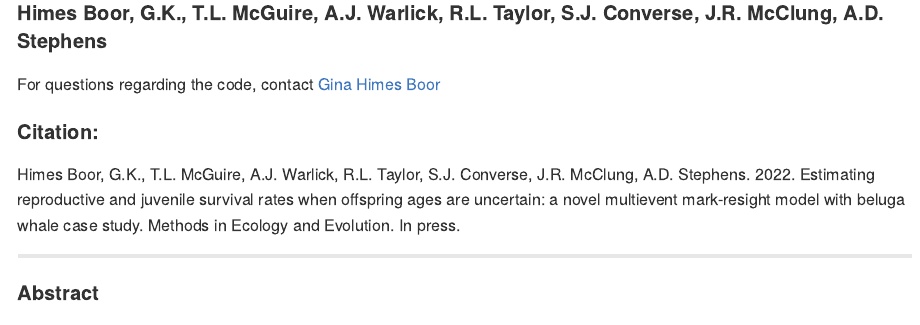
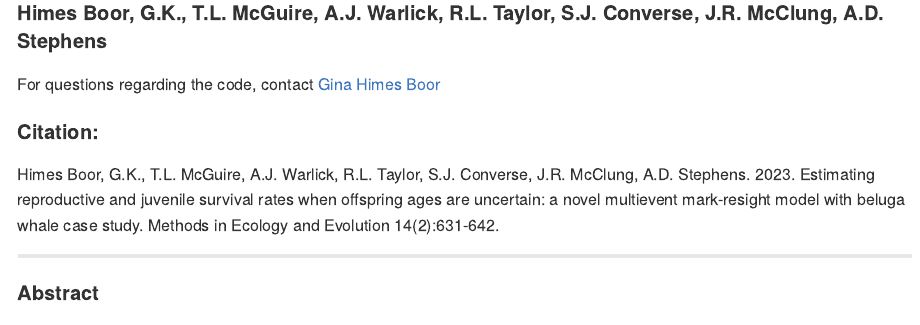
Before and after one commit to gkhimesboor/HimesBoor_etal_2022_MEE, an R Markdown document (README.Rmd): the page in a window 1100 px wide, from 150 px down. The pictures show the output file README.md that the author committed with the source, drawn offline in the style of GitHub.

Commit message:
Updated README with final MEE citation info.
Updated Citation in the README file to correct the publication year (2023) and the volume (14), issue (2), and page numbers (631-642.

```diff
--- a/README.Rmd
+++ b/README.Rmd
@@ -18,7 +18,7 @@
 For questions regarding the code, contact [Gina Himes Boor](mailto:gkhimesboor@montana.edu)
 
 #### Citation:
-Himes Boor, G.K., T.L. McGuire, A.J. Warlick, R.L. Taylor, S.J. Converse, J.R. McClung, A.D. Stephens. 2022. Estimating reproductive and juvenile survival rates when offspring ages are uncertain: a novel multievent mark-resight model with beluga whale case study. Methods in Ecology and Evolution. In press.
+Himes Boor, G.K., T.L. McGuire, A.J. Warlick, R.L. Taylor, S.J. Converse, J.R. McClung, A.D. Stephens. 2023. Estimating reproductive and juvenile survival rates when offspring ages are uncertain: a novel multievent mark-resight model with beluga whale case study. Methods in Ecology and Evolution 14(2):631-642.
 
 
 ***
```
Also changed, not shown: README.md, 1 other file.
